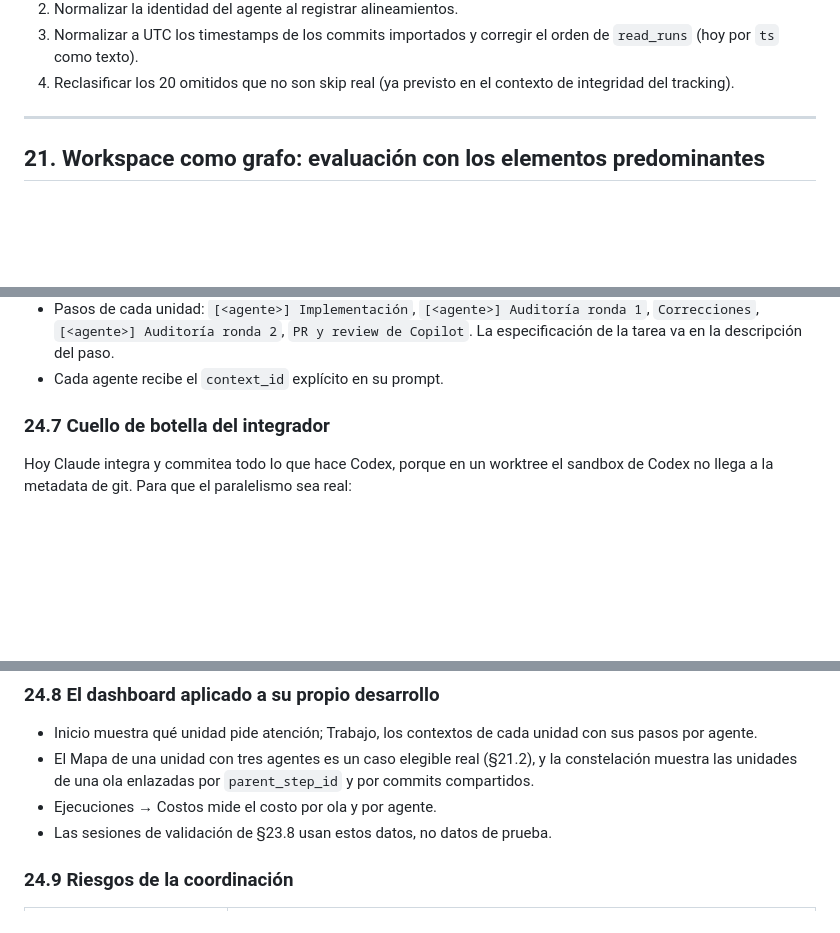
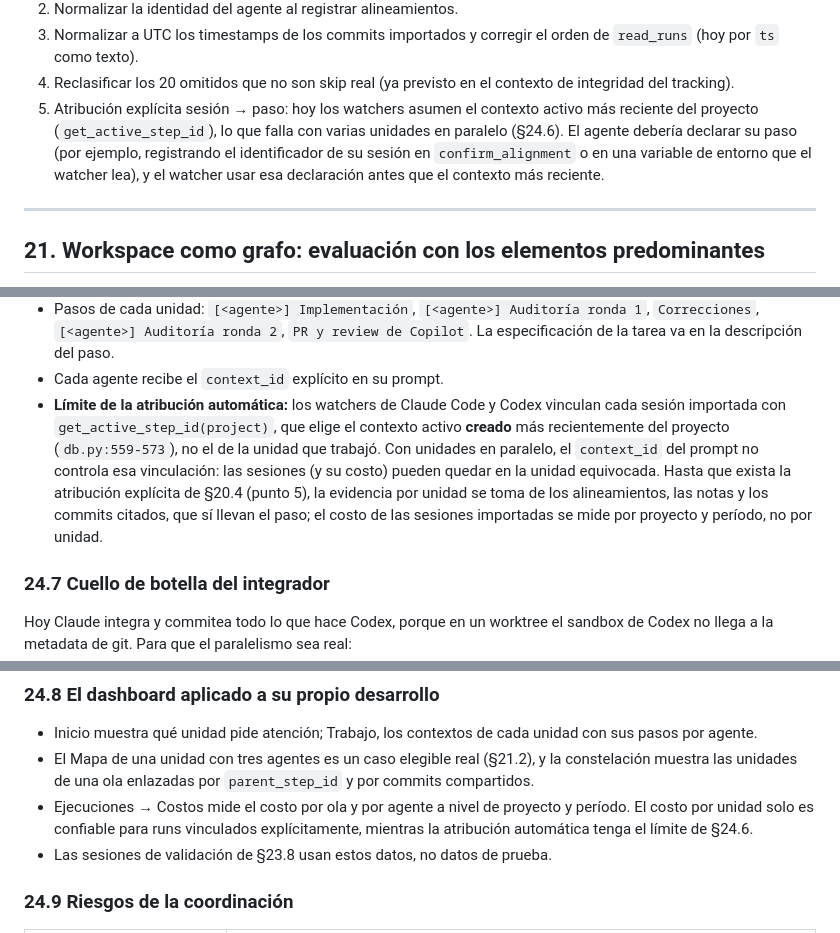
Before and after one commit to csantisdev/ai-orchestrator, a Markdown page: docs/backlog/DASHBOARD_VISUALIZACION_ESPECIFICACION.md, 3 parts joined by grey strips. Rendered like a GitHub page; blank space fills up the shorter version.

Commit message:
docs: note session attribution limit and serialize Codex units in wave 3
- Watchers link imported sessions to the most recently created active
  context (get_active_step_id), so with parallel units the prompt's
  context_id does not control attribution. Unit evidence comes from
  alignments, notes and cited commits; imported session cost is measured
  per project and period until explicit session-to-step attribution
  exists (new recommendation 5 in §20.4).
- Wave 3 runs one Codex unit at a time (Home, then Runs), matching the
  contingency recorded in §24.7.
- Mixed offsets come from the committer date (%ci).

Co-Authored-By: Claude Opus 5.5 <noreply@anthropic.com>
Claude-Session: https://claude.ai/code/session_01RSibWJinRYtqGHoJZN6NiA

```diff
--- a/docs/backlog/DASHBOARD_VISUALIZACION_ESPECIFICACION.md
+++ b/docs/backlog/DASHBOARD_VISUALIZACION_ESPECIFICACION.md
@@ -817,6 +817,11 @@ contexto o PR:
    (hoy por `ts` como texto).
 4. Reclasificar los 20 omitidos que no son skip real (ya previsto en el contexto de integridad del
    tracking).
+5. Atribución explícita sesión → paso: hoy los watchers asumen el contexto activo más reciente del
+   proyecto (`get_active_step_id`), lo que falla con varias unidades en paralelo (§24.6). El agente
+   debería declarar su paso (por ejemplo, registrando el identificador de su sesión en
+   `confirm_alignment` o en una variable de entorno que el watcher lea), y el watcher usar esa
+   declaración antes que el contexto más reciente.
 
 ---
 
@@ -1577,6 +1582,13 @@ Con el modelo actual, `start_step` no permite dos pasos en curso en el mismo con
   `[<agente>] Auditoría ronda 2`, `PR y review de Copilot`. La especificación de la tarea va en la
   descripción del paso.
 - Cada agente recibe el `context_id` explícito en su prompt.
+- **Límite de la atribución automática:** los watchers de Claude Code y Codex vinculan cada sesión
+  importada con `get_active_step_id(project)`, que elige el contexto activo **creado** más
+  recientemente del proyecto (`db.py:559-573`), no el de la unidad que trabajó. Con unidades en
+  paralelo, el `context_id` del prompt no controla esa vinculación: las sesiones (y su costo) pueden
+  quedar en la unidad equivocada. Hasta que exista la atribución explícita de §20.4 (punto 5), la
+  evidencia por unidad se toma de los alineamientos, las notas y los commits citados, que sí llevan
+  el paso; el costo de las sesiones importadas se mide por proyecto y período, no por unidad.
 
 ### 24.7 Cuello de botella del integrador
 
@@ -1602,7 +1614,9 @@ llega a la metadata de git. Para que el paralelismo sea real:
   agente.
 - El Mapa de una unidad con tres agentes es un caso elegible real (§21.2), y la constelación muestra
   las unidades de una ola enlazadas por `parent_step_id` y por commits compartidos.
-- Ejecuciones → Costos mide el costo por ola y por agente.
+- Ejecuciones → Costos mide el costo por ola y por agente a nivel de proyecto y período. El costo por
+  unidad solo es confiable para runs vinculados explícitamente, mientras la atribución automática
+  tenga el límite de §24.6.
 - Las sesiones de validación de §23.8 usan estos datos, no datos de prueba.
 
 ### 24.9 Riesgos de la coordinación
```
Also changed, not shown: other parts of docs/backlog/DASHBOARD_VISUALIZACION_ESPECIFICACION.md (+4 -3 lines).
